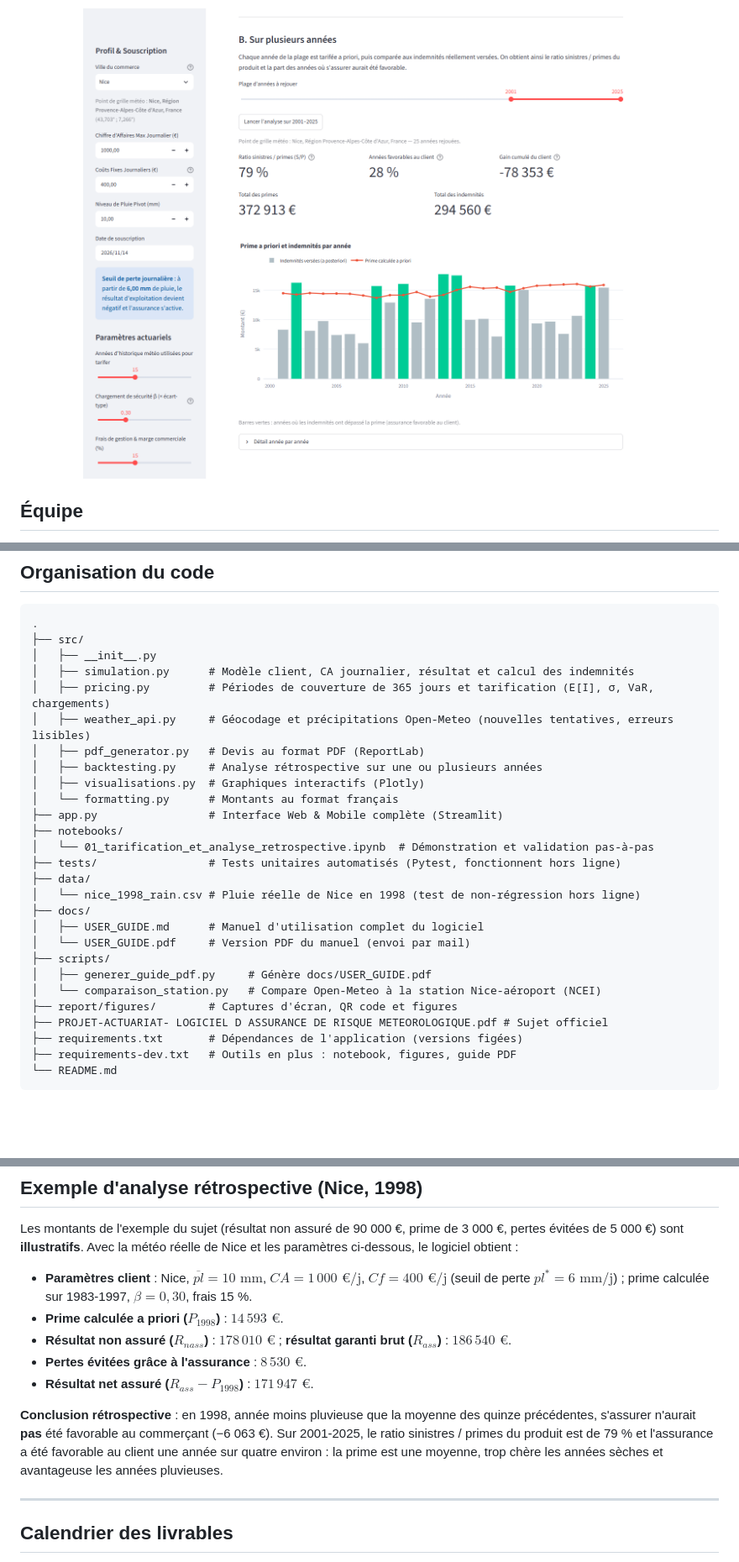
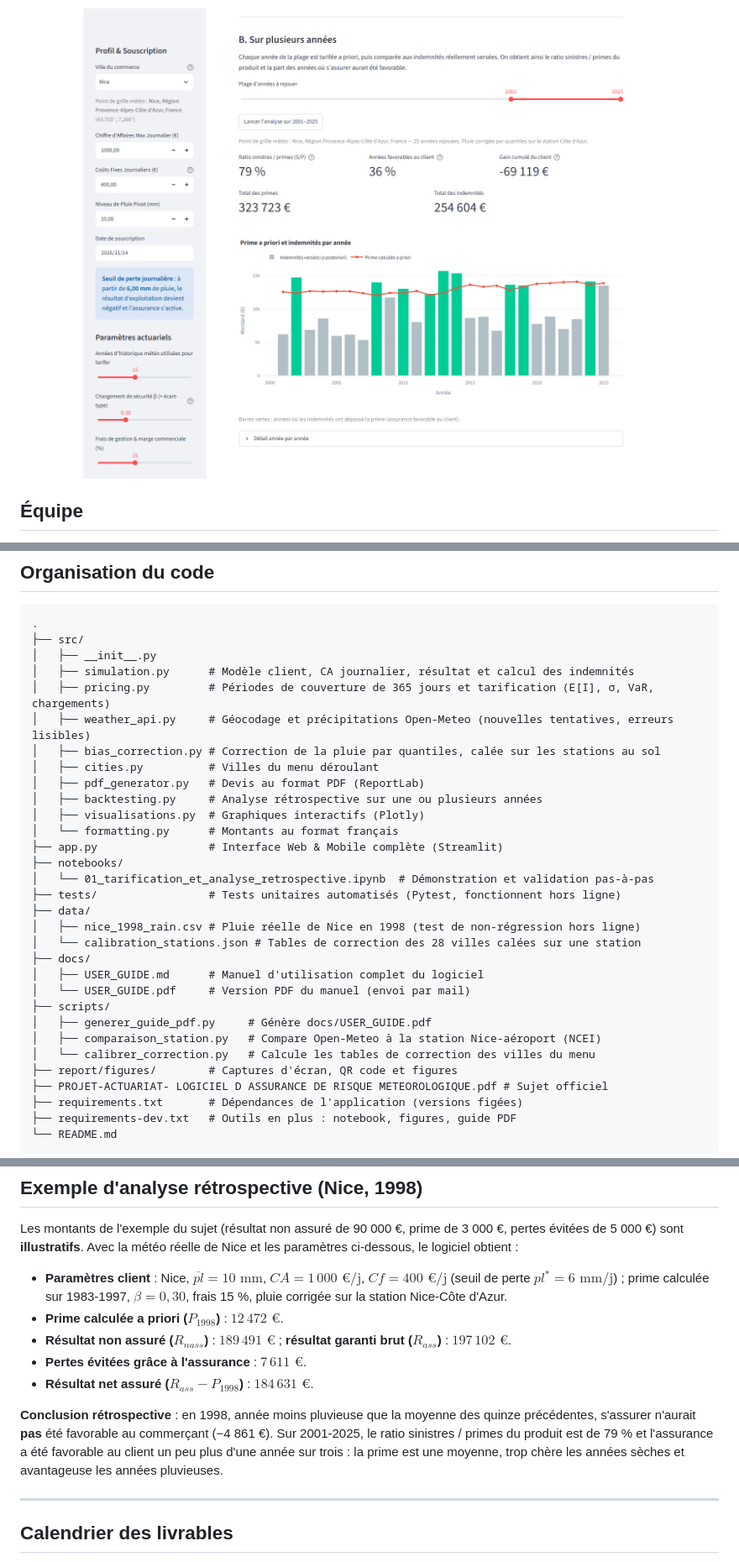
Before and after one commit to AmielMetier/PROJET-D-ACTUARIAT---IMAFA-2026-2027-LOGICIEL-D-ASSURANCE-DE-RISQUE-METEOROLOGIQUE, a Markdown page: README.md, 3 parts joined by grey strips. Shown at 84% size. Rendered like a GitHub page; pictures changed too: report/figures/capture_retrospective_plusieurs_annees.png; blank space fills up the shorter version.

```diff
--- a/README.md
+++ b/README.md
@@ -103,6 +103,8 @@ Pour une année passée $a$, la prime $P_a$ est calculée **a priori**, comme au
 │   ├── simulation.py      # Modèle client, CA journalier, résultat et calcul des indemnités
 │   ├── pricing.py         # Périodes de couverture de 365 jours et tarification (E[I], σ, VaR, chargements)
 │   ├── weather_api.py     # Géocodage et précipitations Open-Meteo (nouvelles tentatives, erreurs lisibles)
+│   ├── bias_correction.py # Correction de la pluie par quantiles, calée sur les stations au sol
+│   ├── cities.py          # Villes du menu déroulant
 │   ├── pdf_generator.py   # Devis au format PDF (ReportLab)
 │   ├── backtesting.py     # Analyse rétrospective sur une ou plusieurs années
 │   ├── visualisations.py  # Graphiques interactifs (Plotly)
@@ -112,13 +114,15 @@ Pour une année passée $a$, la prime $P_a$ est calculée **a priori**, comme au
 │   └── 01_tarification_et_analyse_retrospective.ipynb  # Démonstration et validation pas-à-pas
 ├── tests/                 # Tests unitaires automatisés (Pytest, fonctionnent hors ligne)
 ├── data/
-│   └── nice_1998_rain.csv # Pluie réelle de Nice en 1998 (test de non-régression hors ligne)
+│   ├── nice_1998_rain.csv # Pluie réelle de Nice en 1998 (test de non-régression hors ligne)
+│   └── calibration_stations.json # Tables de correction des 28 villes calées sur une station
 ├── docs/
 │   ├── USER_GUIDE.md      # Manuel d'utilisation complet du logiciel
 │   └── USER_GUIDE.pdf     # Version PDF du manuel (envoi par mail)
 ├── scripts/
 │   ├── generer_guide_pdf.py     # Génère docs/USER_GUIDE.pdf
-│   └── comparaison_station.py   # Compare Open-Meteo à la station Nice-aéroport (NCEI)
+│   ├── comparaison_station.py   # Compare Open-Meteo à la station Nice-aéroport (NCEI)
+│   └── calibrer_correction.py   # Calcule les tables de correction des villes du menu
 ├── report/figures/        # Captures d'écran, QR code et figures
 ├── PROJET-ACTUARIAT- LOGICIEL D ASSURANCE DE RISQUE METEOROLOGIQUE.pdf # Sujet officiel
 ├── requirements.txt       # Dépendances de l'application (versions figées)
@@ -174,13 +178,13 @@ python -m pytest tests/
 
 Les montants de l'exemple du sujet (résultat non assuré de 90 000 €, prime de 3 000 €, pertes évitées de 5 000 €) sont **illustratifs**. Avec la météo réelle de Nice et les paramètres ci-dessous, le logiciel obtient :
 
-- **Paramètres client** : Nice, $\overline{pl} = 10\text{ mm}$, $CA = 1\,000\text{ €/j}$, $Cf = 400\text{ €/j}$ (seuil de perte $pl^* = 6\text{ mm/j}$) ; prime calculée sur 1983-1997, $\beta = 0{,}30$, frais 15 %.
-- **Prime calculée a priori ($P_{1998}$)** : $14\,593\text{ €}$.
-- **Résultat non assuré ($R_{nass}$)** : $178\,010\text{ €}$ ; **résultat garanti brut ($R_{ass}$)** : $186\,540\text{ €}$.
-- **Pertes évitées grâce à l'assurance** : $8\,530\text{ €}$.
-- **Résultat net assuré ($R_{ass} - P_{1998}$)** : $171\,947\text{ €}$.
+- **Paramètres client** : Nice, $\overline{pl} = 10\text{ mm}$, $CA = 1\,000\text{ €/j}$, $Cf = 400\text{ €/j}$ (seuil de perte $pl^* = 6\text{ mm/j}$) ; prime calculée sur 1983-1997, $\beta = 0{,}30$, frais 15 %, pluie corrigée sur la station Nice-Côte d'Azur.
+- **Prime calculée a priori ($P_{1998}$)** : $12\,472\text{ €}$.
+- **Résultat non assuré ($R_{nass}$)** : $189\,491\text{ €}$ ; **résultat garanti brut ($R_{ass}$)** : $197\,102\text{ €}$.
+- **Pertes évitées grâce à l'assurance** : $7\,611\text{ €}$.
+- **Résultat net assuré ($R_{ass} - P_{1998}$)** : $184\,631\text{ €}$.
 
-**Conclusion rétrospective** : en 1998, année moins pluvieuse que la moyenne des quinze précédentes, s'assurer n'aurait **pas** été favorable au commerçant (−6 063 €). Sur 2001-2025, le ratio sinistres / primes du produit est de 79 % et l'assurance a été favorable au client une année sur quatre environ : la prime est une moyenne, trop chère les années sèches et avantageuse les années pluvieuses.
+**Conclusion rétrospective** : en 1998, année moins pluvieuse que la moyenne des quinze précédentes, s'assurer n'aurait **pas** été favorable au commerçant (−4 861 €). Sur 2001-2025, le ratio sinistres / primes du produit est de 79 % et l'assurance a été favorable au client un peu plus d'une année sur trois : la prime est une moyenne, trop chère les années sèches et avantageuse les années pluvieuses.
 
 ---
 
```
Also changed, not shown: other parts of README.md (+2 -2 lines), docs/USER_GUIDE.md (+47 -23 lines), report/figures/capture_devis.png, report/figures/capture_mobile.png, report/figures/capture_retrospective_annee.png, report/figures/capture_tarification.png, 11 other files.
